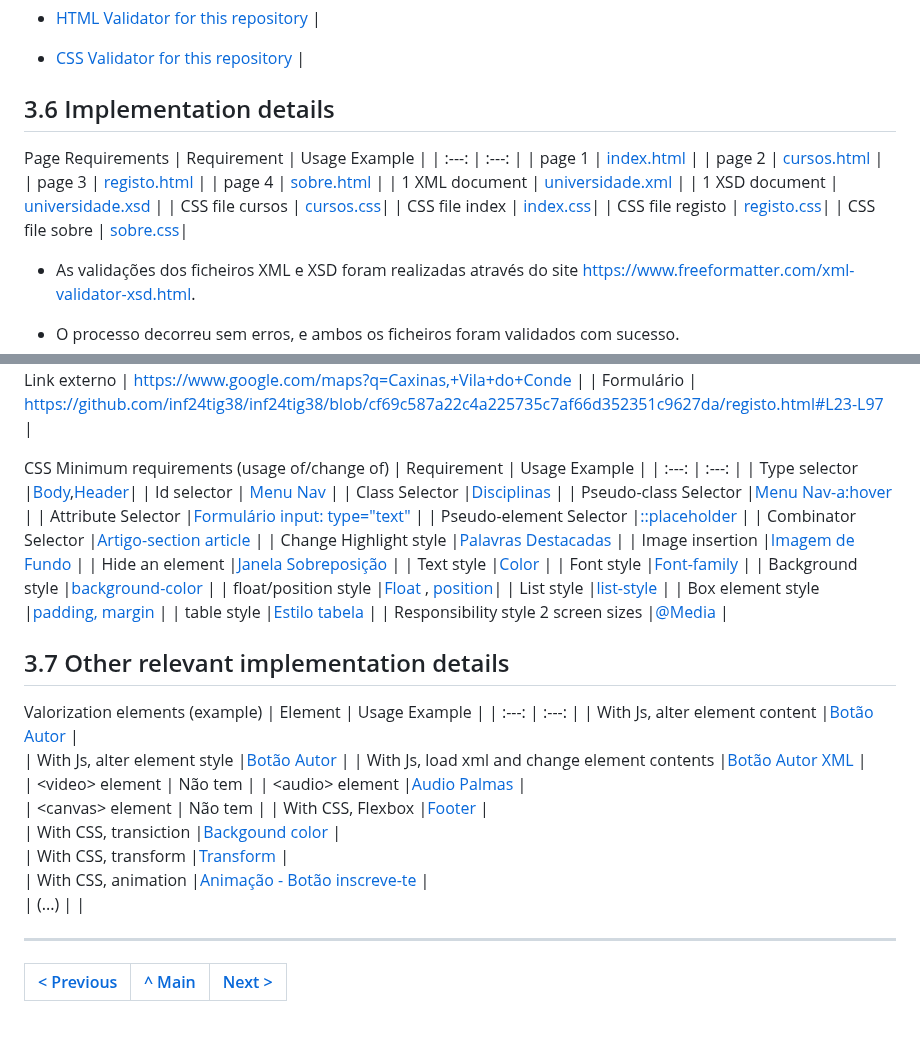
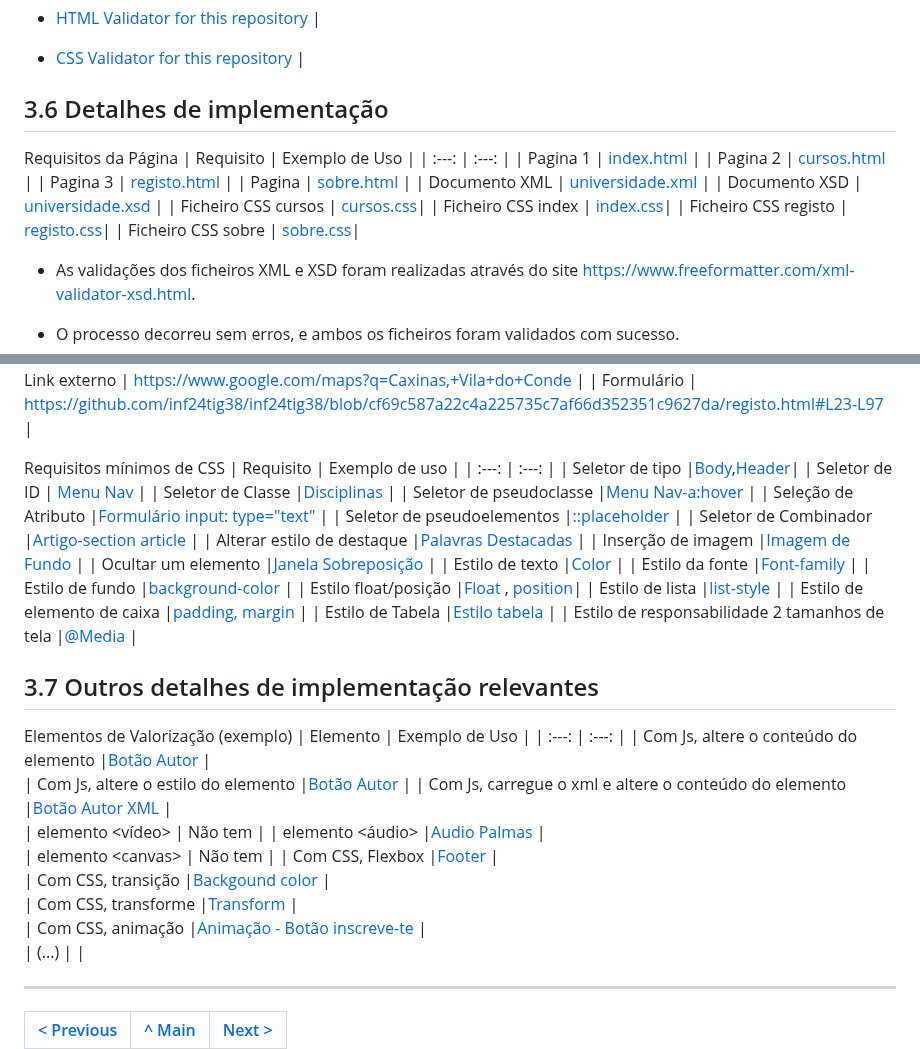
Before and after one commit to inf24tig38/inf24tig38, a Markdown page: Doc/c3.md, 2 parts joined by grey strips. Drawn GitHub-style; blank space fills up the shorter version.

```diff
--- a/Doc/c3.md
+++ b/Doc/c3.md
@@ -52,21 +52,21 @@ Após as devidas correções, todos os ficheiros foram validados com sucesso, se
 - [HTML Validator for this repository](https://validator.w3.org/nu/?showsource=yes&showoutline=yes&showimagereport=yes&doc=https%3A%2F%2Fgithub.com%2FexemploTrabalho%2Freport_inf-ti](https://validator.w3.org/detailed.html#validate-by-upload)) |
 - [CSS Validator for this repository](https://jigsaw.w3.org/css-validator/validator?uri=https%3A%2F%2Fgithub.com%2FexemploTrabalho%2Freport_inf-ti&profile=css3svg&usermedium=all&warning=1&vextwarning=&lang=en](https://validator.w3.org/#validate_by_upload)) |
 
-## 3.6 Implementation details
+## 3.6 Detalhes de implementação
 
-Page Requirements
-| Requirement | Usage Example |
+Requisitos da Página
+| Requisito | Exemplo de Uso |
 | :---: | :---: |
-| page 1 | [index.html](https://inf24tig38.netlify.app/) |
-| page 2 | [cursos.html](https://inf24tig38.netlify.app/cursos) |
-| page 3 | [registo.html](https://inf24tig38.netlify.app/registo) |
-| page 4 | [sobre.html](https://inf24tig38.netlify.app/sobre) |
-| 1 XML document | [universidade.xml](https://github.com/inf24tig38/inf24tig38/blob/main/xml/universidade.xml) |
-| 1 XSD document | [universidade.xsd](https://github.com/inf24tig38/inf24tig38/blob/main/xml/universidade.xsd) |
-| CSS file cursos | [cursos.css](https://github.com/inf24tig38/inf24tig38/blob/ea9cf5b42baa06dfa69c9076a6836dfd38bb6f96/css/cursos.css#L1-L127)|
-| CSS file index | [index.css](https://github.com/inf24tig38/inf24tig38/blob/ea9cf5b42baa06dfa69c9076a6836dfd38bb6f96/css/index.css#L1-L273)|
-| CSS file registo | [registo.css](https://github.com/inf24tig38/inf24tig38/blob/ea9cf5b42baa06dfa69c9076a6836dfd38bb6f96/css/registo.css#L1-L147)|
-| CSS file sobre | [sobre.css](https://github.com/inf24tig38/inf24tig38/blob/ea9cf5b42baa06dfa69c9076a6836dfd38bb6f96/css/sobre.css#L1-L120)|
+| Pagina 1 | [index.html](https://inf24tig38.netlify.app/) |
+| Pagina 2 | [cursos.html](https://inf24tig38.netlify.app/cursos) |
+| Pagina 3 | [registo.html](https://inf24tig38.netlify.app/registo) |
+| Pagina | [sobre.html](https://inf24tig38.netlify.app/sobre) |
+| Documento XML | [universidade.xml](https://github.com/inf24tig38/inf24tig38/blob/main/xml/universidade.xml) |
+| Documento XSD  | [universidade.xsd](https://github.com/inf24tig38/inf24tig38/blob/main/xml/universidade.xsd) |
+| Ficheiro CSS cursos | [cursos.css](https://github.com/inf24tig38/inf24tig38/blob/ea9cf5b42baa06dfa69c9076a6836dfd38bb6f96/css/cursos.css#L1-L127)|
+| Ficheiro CSS index | [index.css](https://github.com/inf24tig38/inf24tig38/blob/ea9cf5b42baa06dfa69c9076a6836dfd38bb6f96/css/index.css#L1-L273)|
+| Ficheiro CSS registo | [registo.css](https://github.com/inf24tig38/inf24tig38/blob/ea9cf5b42baa06dfa69c9076a6836dfd38bb6f96/css/registo.css#L1-L147)|
+| Ficheiro CSS sobre | [sobre.css](https://github.com/inf24tig38/inf24tig38/blob/ea9cf5b42baa06dfa69c9076a6836dfd38bb6f96/css/sobre.css#L1-L120)|
 
 - As validações dos ficheiros XML e XSD foram realizadas através do site https://www.freeformatter.com/xml-validator-xsd.html.
 - O processo decorreu sem erros, e ambos os ficheiros foram validados com sucesso.
@@ -88,43 +88,43 @@ Requisítos minimos do HTML
 | Link externo | https://www.google.com/maps?q=Caxinas,+Vila+do+Conde |
 | Formulário | https://github.com/inf24tig38/inf24tig38/blob/cf69c587a22c4a225735c7af66d352351c9627da/registo.html#L23-L97 |
 
-CSS Minimum requirements (usage of/change of)
-| Requirement | Usage Example |
+Requisitos mínimos de CSS
+| Requisito | Exemplo de uso |
 | :---: | :---: |
-| Type selector |[Body](https://github.com/inf24tig38/inf24tig38/blob/4382734411c0da485a21df1ccd7e31b3c45ce76a/css/index.css#L1-L10),[Header](https://github.com/inf24tig38/inf24tig38/blob/4382734411c0da485a21df1ccd7e31b3c45ce76a/css/index.css#L55-L63)|
-| Id selector | [Menu Nav](https://github.com/inf24tig38/inf24tig38/blob/4382734411c0da485a21df1ccd7e31b3c45ce76a/css/index.css#L65-L92) |
-| Class Selector |[Disciplinas](https://github.com/inf24tig38/inf24tig38/blob/4382734411c0da485a21df1ccd7e31b3c45ce76a/css/cursos.css#L73-L76) |
-| Pseudo-class Selector |[Menu Nav-a:hover ](https://github.com/inf24tig38/inf24tig38/blob/4382734411c0da485a21df1ccd7e31b3c45ce76a/css/cursos.css#L73-L76) |
-| Attribute Selector |[Formulário input: type="text"](https://github.com/inf24tig38/inf24tig38/blob/a907c554044655b7808d08fc2759e3eb6ba73946/css/registo.css#L32-L39) |
-| Pseudo-element Selector |[::placeholder](https://github.com/inf24tig38/inf24tig38/blob/fe2e8e6b27722fc6b72a3629246fd3aeca9cd51e/css/registo.css#L146-L149) |
-| Combinator Selector |[Artigo-section article](https://github.com/inf24tig38/inf24tig38/blob/fe2e8e6b27722fc6b72a3629246fd3aeca9cd51e/css/index.css#L244-L250) |
-| Change Highlight style |[Palavras Destacadas](https://github.com/inf24tig38/inf24tig38/blob/4382734411c0da485a21df1ccd7e31b3c45ce76a/css/index.css#L123-L128) |
-| Image insertion |[Imagem de Fundo](https://github.com/inf24tig38/inf24tig38/blob/4382734411c0da485a21df1ccd7e31b3c45ce76a/css/index.css#L4) |
-| Hide an element |[Janela Sobreposição](https://github.com/inf24tig38/inf24tig38/blob/4382734411c0da485a21df1ccd7e31b3c45ce76a/css/index.css#L152-L158) |
-| Text style |[Color](https://github.com/inf24tig38/inf24tig38/blob/4382734411c0da485a21df1ccd7e31b3c45ce76a/css/index.css#L2) |
-| Font style |[Font-family ](https://github.com/inf24tig38/inf24tig38/blob/4382734411c0da485a21df1ccd7e31b3c45ce76a/css/index.css#L2) |
-| Background style |[background-color](https://github.com/inf24tig38/inf24tig38/blob/4382734411c0da485a21df1ccd7e31b3c45ce76a/css/index.css#L2) |
-| float/position style |[Float](https://github.com/inf24tig38/inf24tig38/blob/4382734411c0da485a21df1ccd7e31b3c45ce76a/css/index.css#L132) , [position](https://github.com/inf24tig38/inf24tig38/blob/4382734411c0da485a21df1ccd7e31b3c45ce76a/css/index.css#L7)|
-| List style |[list-style](https://github.com/inf24tig38/inf24tig38/blob/4382734411c0da485a21df1ccd7e31b3c45ce76a/css/index.css#L66) |
-| Box element style |[padding, margin](https://github.com/inf24tig38/inf24tig38/blob/4382734411c0da485a21df1ccd7e31b3c45ce76a/css/index.css#L66) |
-| table style |[Estilo tabela](https://github.com/inf24tig38/inf24tig38/blob/4382734411c0da485a21df1ccd7e31b3c45ce76a/css/sobre.css#L75-L103) |
-| Responsibility style 2 screen sizes |[@Media](https://github.com/inf24tig38/inf24tig38/blob/4382734411c0da485a21df1ccd7e31b3c45ce76a/css/sobre.css#L106-L119) |
+| Seletor de tipo |[Body](https://github.com/inf24tig38/inf24tig38/blob/4382734411c0da485a21df1ccd7e31b3c45ce76a/css/index.css#L1-L10),[Header](https://github.com/inf24tig38/inf24tig38/blob/4382734411c0da485a21df1ccd7e31b3c45ce76a/css/index.css#L55-L63)|
+| Seletor de ID | [Menu Nav](https://github.com/inf24tig38/inf24tig38/blob/4382734411c0da485a21df1ccd7e31b3c45ce76a/css/index.css#L65-L92) |
+| Seletor de Classe |[Disciplinas](https://github.com/inf24tig38/inf24tig38/blob/4382734411c0da485a21df1ccd7e31b3c45ce76a/css/cursos.css#L73-L76) |
+| Seletor de pseudoclasse |[Menu Nav-a:hover ](https://github.com/inf24tig38/inf24tig38/blob/4382734411c0da485a21df1ccd7e31b3c45ce76a/css/cursos.css#L73-L76) |
+| Seleção de Atributo |[Formulário input: type="text"](https://github.com/inf24tig38/inf24tig38/blob/a907c554044655b7808d08fc2759e3eb6ba73946/css/registo.css#L32-L39) |
+| Seletor de pseudoelementos |[::placeholder](https://github.com/inf24tig38/inf24tig38/blob/fe2e8e6b27722fc6b72a3629246fd3aeca9cd51e/css/registo.css#L146-L149) |
+| Seletor de Combinador |[Artigo-section article](https://github.com/inf24tig38/inf24tig38/blob/fe2e8e6b27722fc6b72a3629246fd3aeca9cd51e/css/index.css#L244-L250) |
+| Alterar estilo de destaque |[Palavras Destacadas](https://github.com/inf24tig38/inf24tig38/blob/4382734411c0da485a21df1ccd7e31b3c45ce76a/css/index.css#L123-L128) |
+| Inserção de imagem |[Imagem de Fundo](https://github.com/inf24tig38/inf24tig38/blob/4382734411c0da485a21df1ccd7e31b3c45ce76a/css/index.css#L4) |
+| Ocultar um elemento |[Janela Sobreposição](https://github.com/inf24tig38/inf24tig38/blob/4382734411c0da485a21df1ccd7e31b3c45ce76a/css/index.css#L152-L158) |
+| Estilo de texto |[Color](https://github.com/inf24tig38/inf24tig38/blob/4382734411c0da485a21df1ccd7e31b3c45ce76a/css/index.css#L2) |
+| Estilo da fonte |[Font-family ](https://github.com/inf24tig38/inf24tig38/blob/4382734411c0da485a21df1ccd7e31b3c45ce76a/css/index.css#L2) |
+| Estilo de fundo |[background-color](https://github.com/inf24tig38/inf24tig38/blob/4382734411c0da485a21df1ccd7e31b3c45ce76a/css/index.css#L2) |
+| Estilo float/posição |[Float](https://github.com/inf24tig38/inf24tig38/blob/4382734411c0da485a21df1ccd7e31b3c45ce76a/css/index.css#L132) , [position](https://github.com/inf24tig38/inf24tig38/blob/4382734411c0da485a21df1ccd7e31b3c45ce76a/css/index.css#L7)|
+| Estilo de lista |[list-style](https://github.com/inf24tig38/inf24tig38/blob/4382734411c0da485a21df1ccd7e31b3c45ce76a/css/index.css#L66) |
+| Estilo de elemento de caixa |[padding, margin](https://github.com/inf24tig38/inf24tig38/blob/4382734411c0da485a21df1ccd7e31b3c45ce76a/css/index.css#L66) |
+| Estilo de Tabela |[Estilo tabela](https://github.com/inf24tig38/inf24tig38/blob/4382734411c0da485a21df1ccd7e31b3c45ce76a/css/sobre.css#L75-L103) |
+| Estilo de responsabilidade 2 tamanhos de tela |[@Media](https://github.com/inf24tig38/inf24tig38/blob/4382734411c0da485a21df1ccd7e31b3c45ce76a/css/sobre.css#L106-L119) |
 
-## 3.7 Other relevant implementation details
+## 3.7 Outros detalhes de implementação relevantes
 
-Valorization elements (example)
-| Element | Usage Example |
+Elementos de Valorização (exemplo)
+| Elemento | Exemplo de Uso |
 | :---: | :---: |
-| With Js, alter element content |[Botão Autor](https://github.com/inf24tig38/inf24tig38/blob/0528b3164e3dded33c7cdc9d155c70ecb39144e5/js/script.js#L27-L47 ) |
-| With Js, alter element style |[Botão Autor](https://github.com/inf24tig38/inf24tig38/blob/0528b3164e3dded33c7cdc9d155c70ecb39144e5/js/script.js#L27-L47 ) |
-| With Js, load xml and change element contents |[Botão Autor XML](https://github.com/inf24tig38/inf24tig38/blob/2c2dc52b5702ebd174d69f38d23aac6afbd4a2fc/js/script.js#L27-L59) |
-| &lt;video&gt; element |  Não tem     |
-| &lt;audio&gt; element |[Audio Palmas](https://github.com/inf24tig38/inf24tig38/blob/c7f7bb60012fd1870444f02da283cd63cd3cc2bf/js/script.js#L22) |
-| &lt;canvas&gt; element |   Não tem    |
-| With CSS, Flexbox |[Footer ](https://github.com/inf24tig38/inf24tig38/blob/2c2dc52b5702ebd174d69f38d23aac6afbd4a2fc/css/index.css#L37-L47) |
-| With CSS, transiction |[Backgound color ](https://github.com/inf24tig38/inf24tig38/blob/2c2dc52b5702ebd174d69f38d23aac6afbd4a2fc/css/registo.css#L71) |
-| With CSS, transform |[Transform ](https://github.com/inf24tig38/inf24tig38/blob/2c2dc52b5702ebd174d69f38d23aac6afbd4a2fc/css/index.css#L173) |
-| With CSS, animation |[Animação - Botão inscreve-te ](https://github.com/inf24tig38/inf24tig38/blob/2c2dc52b5702ebd174d69f38d23aac6afbd4a2fc/css/index.css#L231-L253) |
+| Com Js, altere o conteúdo do elemento |[Botão Autor](https://github.com/inf24tig38/inf24tig38/blob/0528b3164e3dded33c7cdc9d155c70ecb39144e5/js/script.js#L27-L47 ) |
+| Com Js, altere o estilo do elemento |[Botão Autor](https://github.com/inf24tig38/inf24tig38/blob/0528b3164e3dded33c7cdc9d155c70ecb39144e5/js/script.js#L27-L47 ) |
+| Com Js, carregue o xml e altere o conteúdo do elemento |[Botão Autor XML](https://github.com/inf24tig38/inf24tig38/blob/2c2dc52b5702ebd174d69f38d23aac6afbd4a2fc/js/script.js#L27-L59) |
+| elemento &lt;vídeo&gt; |  Não tem     |
+| elemento &lt;áudio&gt; |[Audio Palmas](https://github.com/inf24tig38/inf24tig38/blob/c7f7bb60012fd1870444f02da283cd63cd3cc2bf/js/script.js#L22) |
+| elemento &lt;canvas&gt; |   Não tem    |
+| Com CSS, Flexbox |[Footer ](https://github.com/inf24tig38/inf24tig38/blob/2c2dc52b5702ebd174d69f38d23aac6afbd4a2fc/css/index.css#L37-L47) |
+| Com CSS, transição |[Backgound color ](https://github.com/inf24tig38/inf24tig38/blob/2c2dc52b5702ebd174d69f38d23aac6afbd4a2fc/css/registo.css#L71) |
+| Com CSS, transforme |[Transform ](https://github.com/inf24tig38/inf24tig38/blob/2c2dc52b5702ebd174d69f38d23aac6afbd4a2fc/css/index.css#L173) |
+| Com CSS, animação |[Animação - Botão inscreve-te ](https://github.com/inf24tig38/inf24tig38/blob/2c2dc52b5702ebd174d69f38d23aac6afbd4a2fc/css/index.css#L231-L253) |
 | (...) |       |
 
 
```
